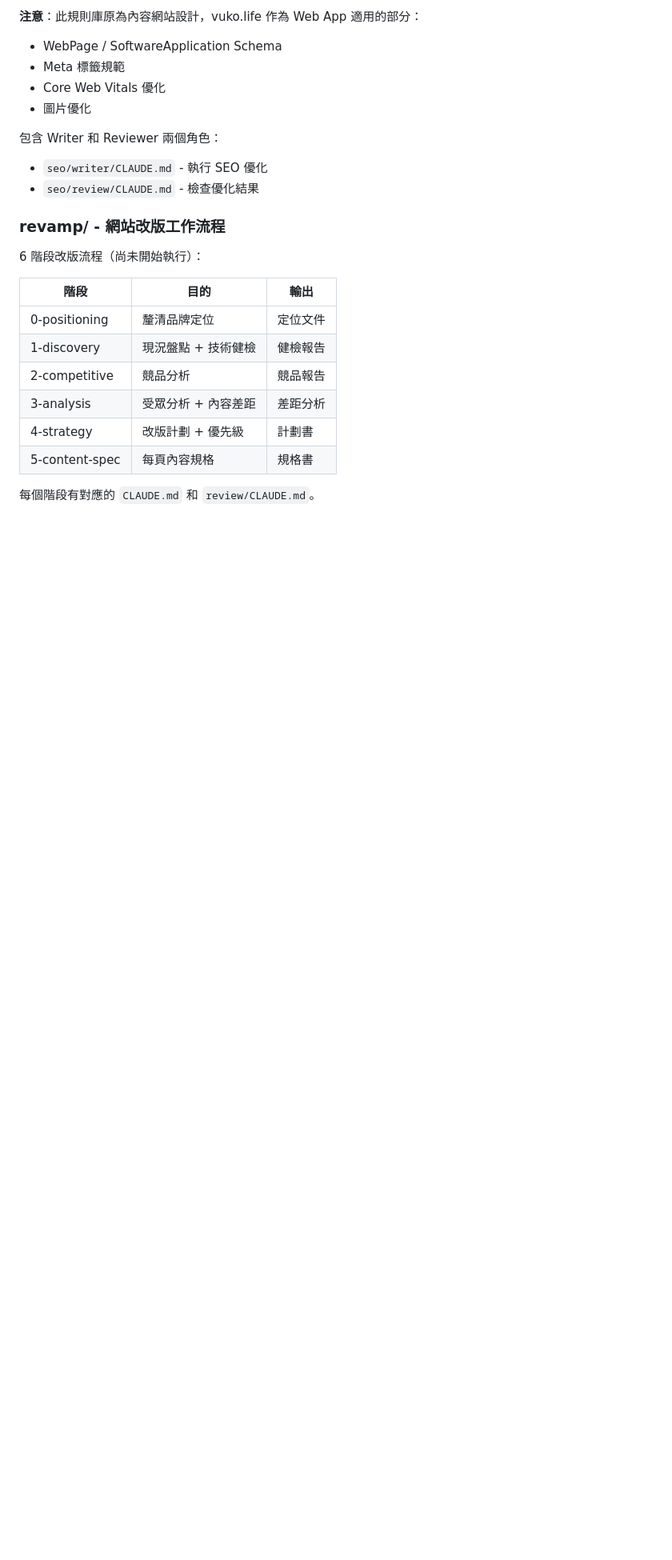
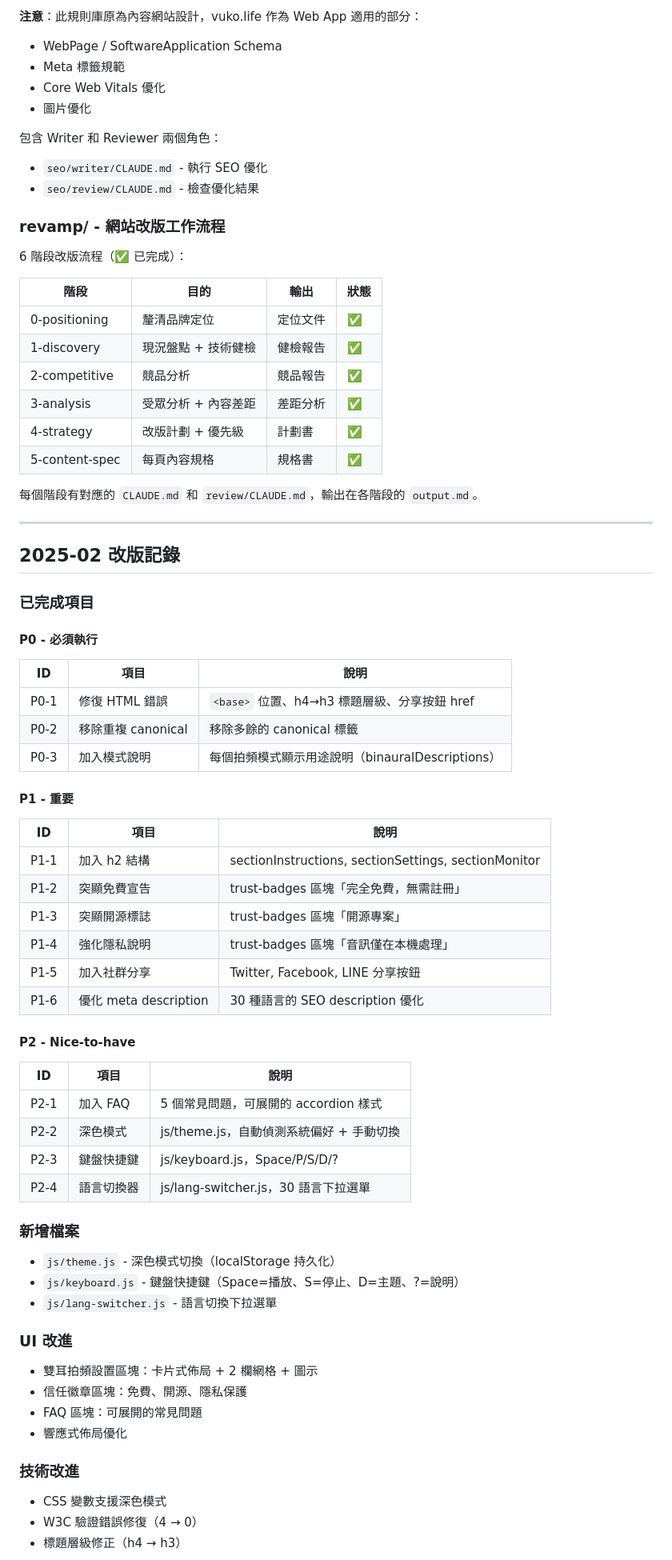
Before and after one commit to weiqi-kids/vuko.life, a Markdown page: claude.md, the part around one of its changes. Shown at 80% size. Rendered like a GitHub page; blank space fills up the shorter version.

Commit message:
Update claude.md with 2025-02 revamp documentation
- Add new JS files to directory structure (theme.js, keyboard.js, lang-switcher.js)
- Mark revamp workflow as completed
- Document all P0/P1/P2 items completed
- List new features: dark mode, keyboard shortcuts, language switcher, FAQ
- Document UI and technical improvements

Co-Authored-By: Claude Opus 4.5 <noreply@anthropic.com>

```diff
--- a/claude.md
+++ b/claude.md
@@ -91,15 +94,63 @@ python .github/scripts/embedding.py
 
 ### revamp/ - 網站改版工作流程
 
-6 階段改版流程（尚未開始執行）：
+6 階段改版流程（✅ 已完成）：
 
-| 階段 | 目的 | 輸出 |
-|------|------|------|
-| 0-positioning | 釐清品牌定位 | 定位文件 |
-| 1-discovery | 現況盤點 + 技術健檢 | 健檢報告 |
-| 2-competitive | 競品分析 | 競品報告 |
-| 3-analysis | 受眾分析 + 內容差距 | 差距分析 |
-| 4-strategy | 改版計劃 + 優先級 | 計劃書 |
-| 5-content-spec | 每頁內容規格 | 規格書 |
+| 階段 | 目的 | 輸出 | 狀態 |
+|------|------|------|------|
+| 0-positioning | 釐清品牌定位 | 定位文件 | ✅ |
+| 1-discovery | 現況盤點 + 技術健檢 | 健檢報告 | ✅ |
+| 2-competitive | 競品分析 | 競品報告 | ✅ |
+| 3-analysis | 受眾分析 + 內容差距 | 差距分析 | ✅ |
+| 4-strategy | 改版計劃 + 優先級 | 計劃書 | ✅ |
+| 5-content-spec | 每頁內容規格 | 規格書 | ✅ |
 
-每個階段有對應的 `CLAUDE.md` 和 `review/CLAUDE.md`。
+每個階段有對應的 `CLAUDE.md` 和 `review/CLAUDE.md`，輸出在各階段的 `output.md`。
+
+---
+
+## 2025-02 改版記錄
+
+### 已完成項目
+
+#### P0 - 必須執行
+| ID | 項目 | 說明 |
+|----|------|------|
+| P0-1 | 修復 HTML 錯誤 | `<base>` 位置、h4→h3 標題層級、分享按鈕 href |
+| P0-2 | 移除重複 canonical | 移除多餘的 canonical 標籤 |
+| P0-3 | 加入模式說明 | 每個拍頻模式顯示用途說明（binauralDescriptions） |
+
+#### P1 - 重要
+| ID | 項目 | 說明 |
+|----|------|------|
+| P1-1 | 加入 h2 結構 | sectionInstructions, sectionSettings, sectionMonitor |
+| P1-2 | 突顯免費宣告 | trust-badges 區塊「完全免費，無需註冊」 |
+| P1-3 | 突顯開源標誌 | trust-badges 區塊「開源專案」 |
+| P1-4 | 強化隱私說明 | trust-badges 區塊「音訊僅在本機處理」 |
+| P1-5 | 加入社群分享 | Twitter, Facebook, LINE 分享按鈕 |
+| P1-6 | 優化 meta description | 30 種語言的 SEO description 優化 |
+
+#### P2 - Nice-to-have
+| ID | 項目 | 說明 |
+|----|------|------|
+| P2-1 | 加入 FAQ | 5 個常見問題，可展開的 accordion 樣式 |
+| P2-2 | 深色模式 | js/theme.js，自動偵測系統偏好 + 手動切換 |
+| P2-3 | 鍵盤快捷鍵 | js/keyboard.js，Space/P/S/D/? |
+| P2-4 | 語言切換器 | js/lang-switcher.js，30 語言下拉選單 |
+
+### 新增檔案
+- `js/theme.js` - 深色模式切換（localStorage 持久化）
+- `js/keyboard.js` - 鍵盤快捷鍵（Space=播放、S=停止、D=主題、?=說明）
+- `js/lang-switcher.js` - 語言切換下拉選單
+
+### UI 改進
+- 雙耳拍頻設置區塊：卡片式佈局 + 2 欄網格 + 圖示
+- 信任徽章區塊：免費、開源、隱私保護
+- FAQ 區塊：可展開的常見問題
+- 響應式佈局優化
+
+### 技術改進
+- CSS 變數支援深色模式
+- W3C 驗證錯誤修復（4 → 0）
+- 標題層級修正（h4 → h3）
+
```
Also changed, not shown: other parts of claude.md (+6 -2 lines).
